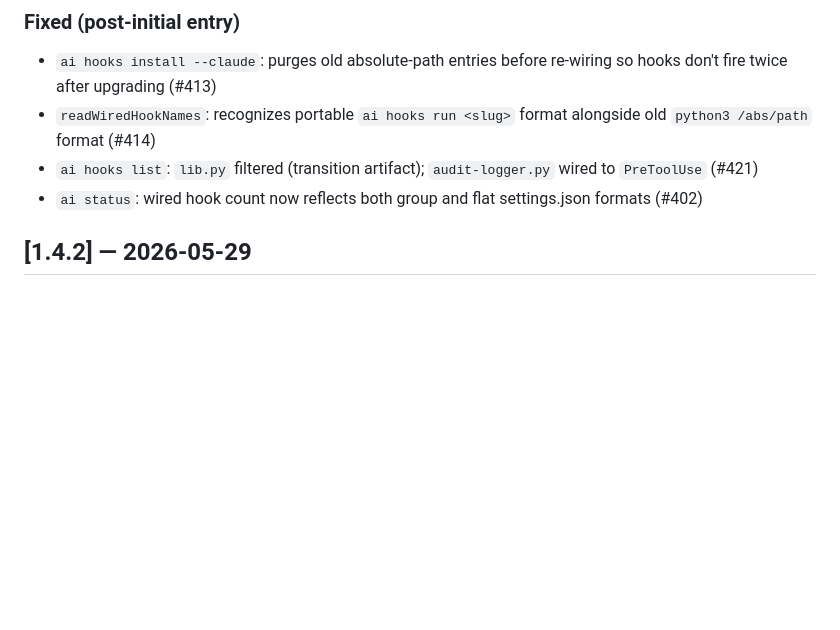
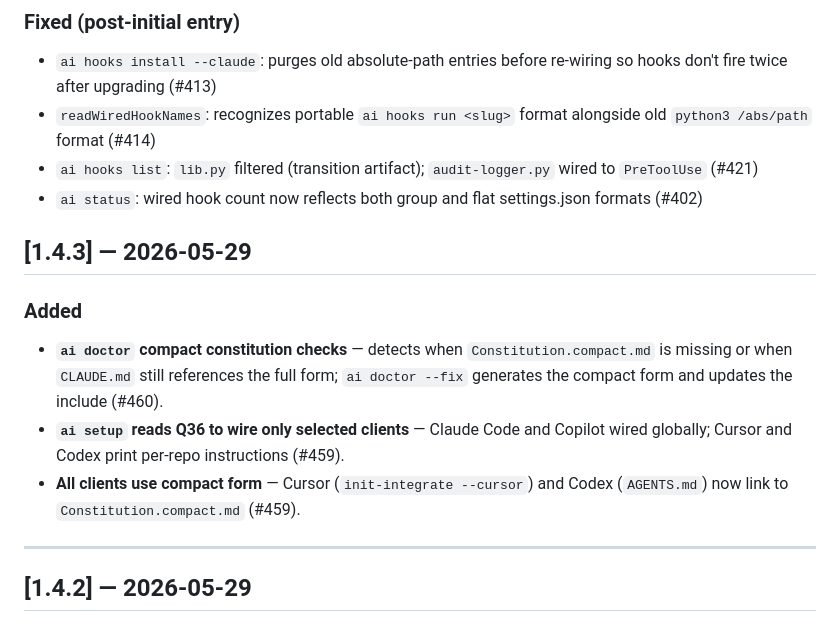
Before and after one commit to convergent-systems-co/aiConstitution, a Markdown page: CHANGELOG.md, the part around the change. Drawn GitHub-style; blank space fills up the shorter version.

Commit message:
chore(release): v1.4.3
Co-Authored-By: Claude Sonnet 4.6 (1M context) <noreply@anthropic.com>

```diff
--- a/CHANGELOG.md
+++ b/CHANGELOG.md
@@ -65,6 +65,16 @@ binary version independently — the binary tracks `SemVer` over the
 - `readWiredHookNames`: recognizes portable `ai hooks run <slug>` format alongside old `python3 /abs/path` format (#414)
 - `ai hooks list`: `lib.py` filtered (transition artifact); `audit-logger.py` wired to `PreToolUse` (#421)
 - `ai status`: wired hook count now reflects both group and flat settings.json formats (#402)
+
+## [1.4.3] — 2026-05-29
+
+### Added
+
+- **`ai doctor` compact constitution checks** — detects when `Constitution.compact.md` is missing or when `CLAUDE.md` still references the full form; `ai doctor --fix` generates the compact form and updates the include (#460).
+- **`ai setup` reads Q36 to wire only selected clients** — Claude Code and Copilot wired globally; Cursor and Codex print per-repo instructions (#459).
+- **All clients use compact form** — Cursor (`init-integrate --cursor`) and Codex (`AGENTS.md`) now link to `Constitution.compact.md` (#459).
+
+---
 
 ## [1.4.2] — 2026-05-29
 
```
